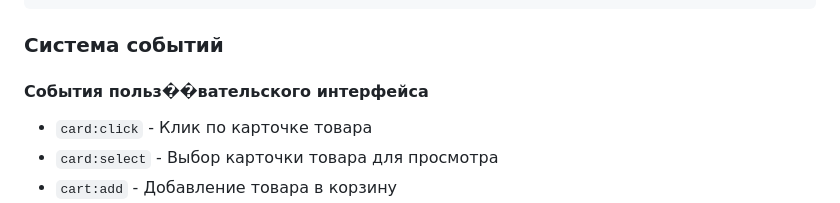
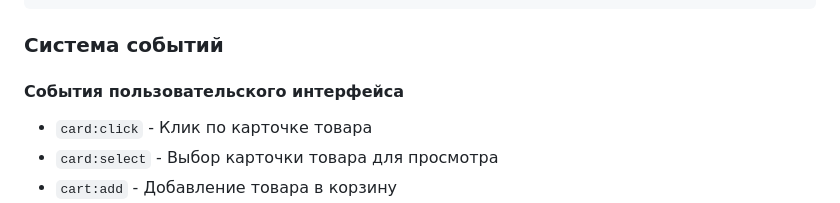
Before and after one commit to Olliekse/web-larek-frontend, a Markdown page: README.md, the part around the change. GitHub-like rendering.

```diff
--- a/README.md
+++ b/README.md
@@ -422,7 +422,7 @@ interface IOrderForm {
 
 ### Система событий
 
-#### События польз��вательского интерфейса
+#### События пользовательского интерфейса
 
 - `card:click` - Клик по карточке товара
 - `card:select` - Выбор карточки товара для просмотра
```
